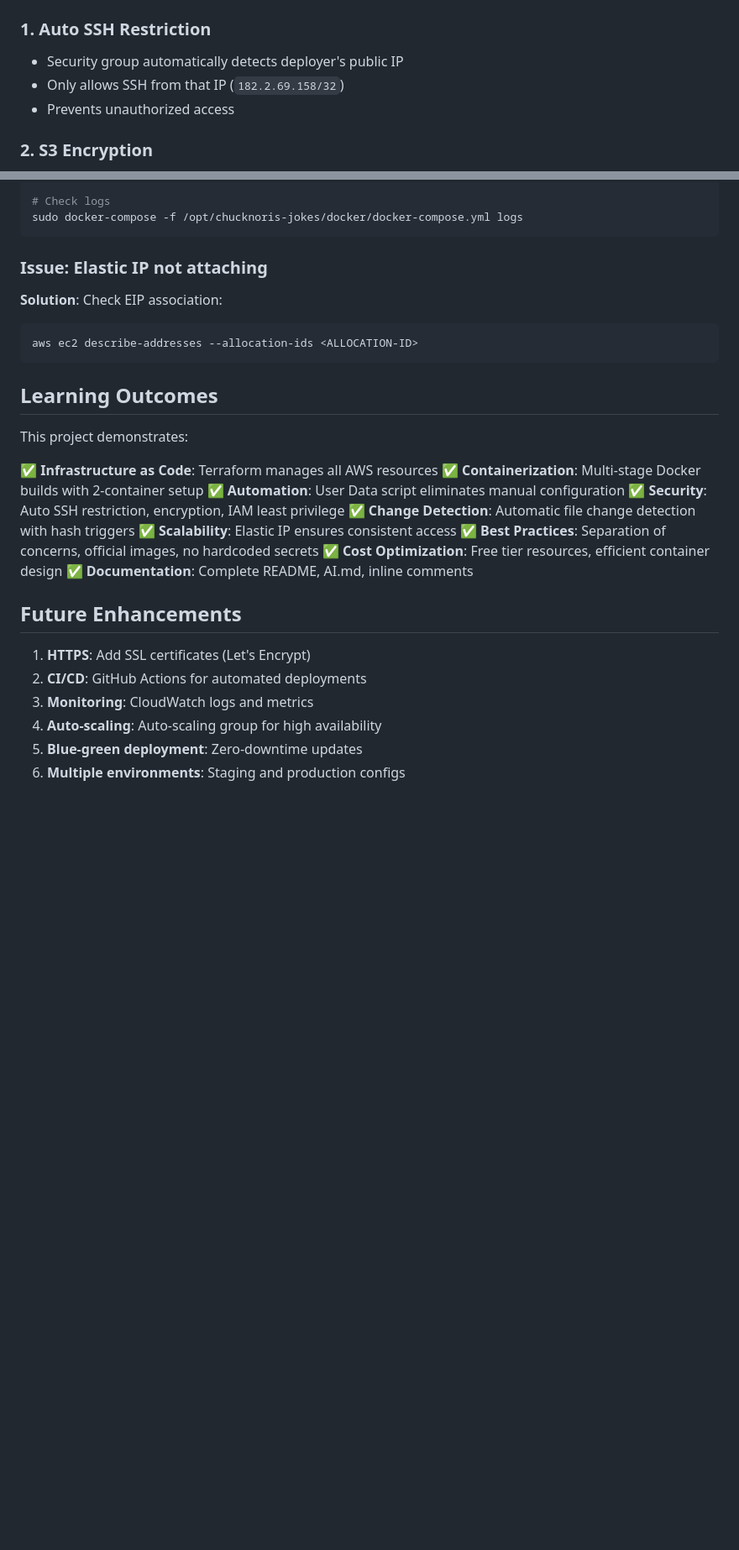
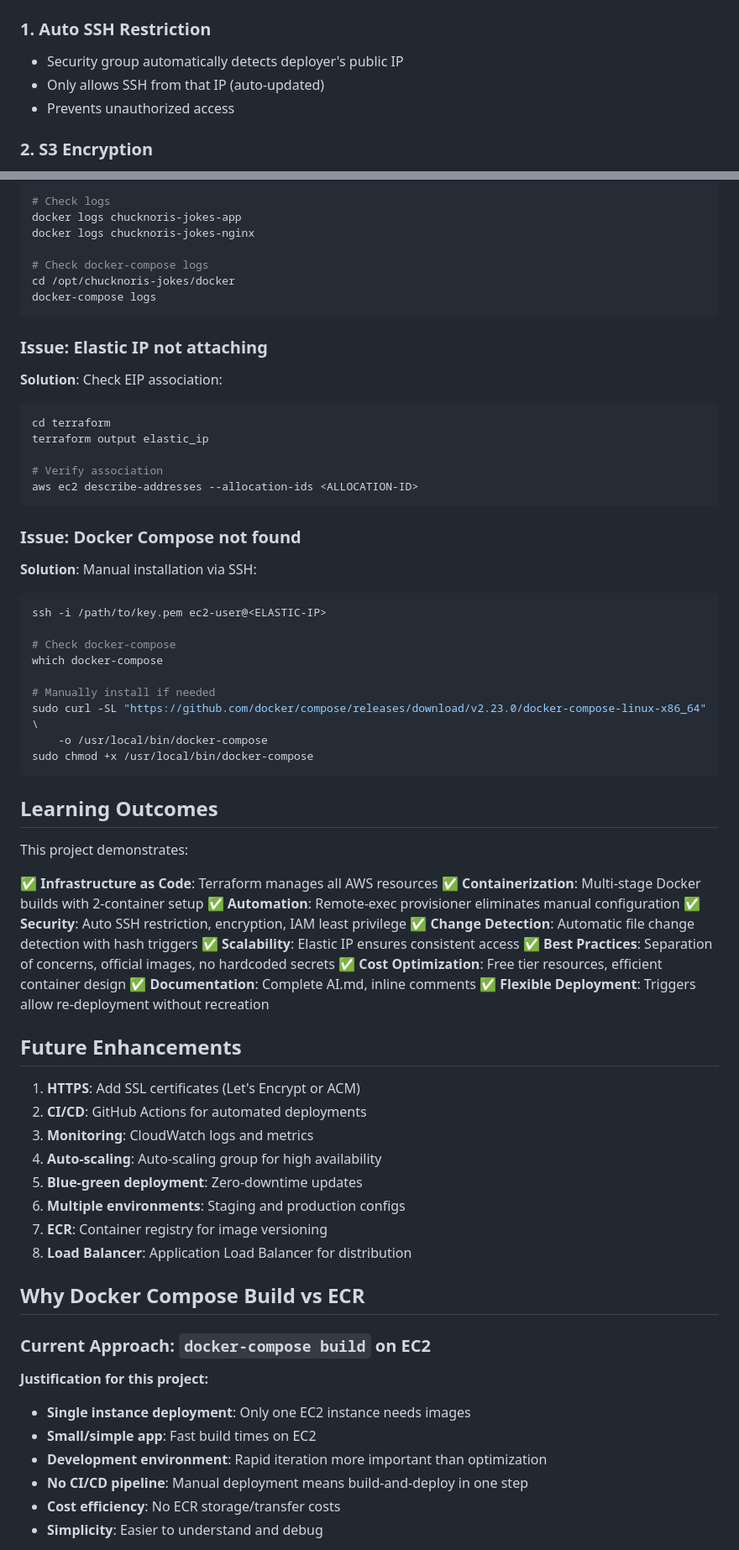
Before and after one commit to ilham9649/chucknoris-jokes, a Markdown page: AI.md, 2 parts joined by grey strips. Shown at 84% size. GitHub-like rendering; blank space fills up the shorter version.

````diff
--- a/AI.md
+++ b/AI.md
@@ -78,7 +82,7 @@ Build and deploy a Chuck Norris jokes web application using:
 
 ### 1. Auto SSH Restriction
 - Security group automatically detects deployer's public IP
-- Only allows SSH from that IP (`182.2.69.158/32`)
+- Only allows SSH from that IP (auto-updated)
 - Prevents unauthorized access
 
 ### 2. S3 Encryption
@@ -281,12 +353,35 @@ sudo docker ps
 
 # Check logs
-sudo docker-compose -f /opt/chucknoris-jokes/docker/docker-compose.yml logs
+docker logs chucknoris-jokes-app
+docker logs chucknoris-jokes-nginx
+
+# Check docker-compose logs
+cd /opt/chucknoris-jokes/docker
+docker-compose logs
 ```
 
 ### Issue: Elastic IP not attaching
 **Solution**: Check EIP association:
 ```bash
+cd terraform
+terraform output elastic_ip
+
+# Verify association
 aws ec2 describe-addresses --allocation-ids <ALLOCATION-ID>
+```
+
+### Issue: Docker Compose not found
+**Solution**: Manual installation via SSH:
+```bash
+ssh -i /path/to/key.pem ec2-user@<ELASTIC-IP>
+
+# Check docker-compose
+which docker-compose
+
+# Manually install if needed
+sudo curl -SL "https://github.com/docker/compose/releases/download/v2.23.0/docker-compose-linux-x86_64" \
+    -o /usr/local/bin/docker-compose
+sudo chmod +x /usr/local/bin/docker-compose
 ```
 
 ## Learning Outcomes
@@ -295,19 +390,35 @@ This project demonstrates:
 
 ✅ **Infrastructure as Code**: Terraform manages all AWS resources
 ✅ **Containerization**: Multi-stage Docker builds with 2-container setup
-✅ **Automation**: User Data script eliminates manual configuration
+✅ **Automation**: Remote-exec provisioner eliminates manual configuration
 ✅ **Security**: Auto SSH restriction, encryption, IAM least privilege
 ✅ **Change Detection**: Automatic file change detection with hash triggers
 ✅ **Scalability**: Elastic IP ensures consistent access
 ✅ **Best Practices**: Separation of concerns, official images, no hardcoded secrets
 ✅ **Cost Optimization**: Free tier resources, efficient container design
-✅ **Documentation**: Complete README, AI.md, inline comments
+✅ **Documentation**: Complete AI.md, inline comments
+✅ **Flexible Deployment**: Triggers allow re-deployment without recreation
 
 ## Future Enhancements
 
-1. **HTTPS**: Add SSL certificates (Let's Encrypt)
+1. **HTTPS**: Add SSL certificates (Let's Encrypt or ACM)
 2. **CI/CD**: GitHub Actions for automated deployments
 3. **Monitoring**: CloudWatch logs and metrics
 4. **Auto-scaling**: Auto-scaling group for high availability
 5. **Blue-green deployment**: Zero-downtime updates
 6. **Multiple environments**: Staging and production configs
+7. **ECR**: Container registry for image versioning
+8. **Load Balancer**: Application Load Balancer for distribution
+
+## Why Docker Compose Build vs ECR
+
+### Current Approach: `docker-compose build` on EC2
+
+**Justification for this project:**
+- **Single instance deployment**: Only one EC2 instance needs images
+- **Small/simple app**: Fast build times on EC2
+- **Development environment**: Rapid iteration more important than optimization
+- **No CI/CD pipeline**: Manual deployment means build-and-deploy in one step
+- **Cost efficiency**: No ECR storage/transfer costs
+- **Simplicity**: Easier to understand and debug
+
````
Also changed, not shown: other parts of AI.md (+142 -46 lines).
